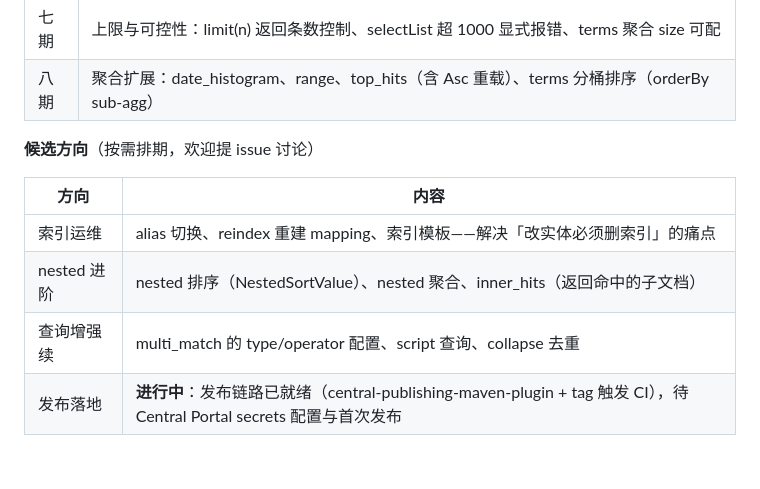
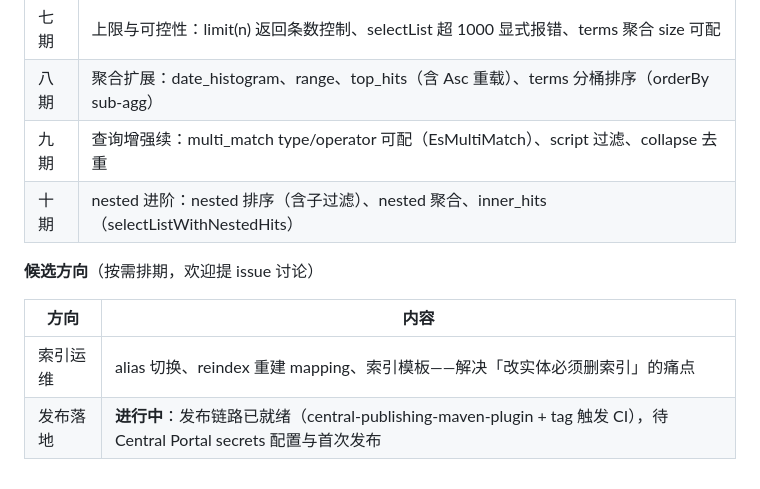
Before and after one commit to kennethfan/mybatis-plus-es, a Markdown page: README.md, the part around the change. GitHub-like rendering.

Commit message:
docs: Roadmap 补九期/十期行，移除已完成的 nested 进阶与查询增强续候选项

```diff
--- a/README.md
+++ b/README.md
@@ -287,12 +287,12 @@ mvn -B -ntp javadoc:javadoc -pl mp-es-core   # Javadoc 可生成（质量门槛
 | 六期 | 工程化：GitHub Actions CI、Javadoc 质量门槛、Maven Central 发布准备 |
 | 七期 | 上限与可控性：limit(n) 返回条数控制、selectList 超 1000 显式报错、terms 聚合 size 可配 |
 | 八期 | 聚合扩展：date_histogram、range、top_hits（含 Asc 重载）、terms 分桶排序（orderBy sub-agg） |
+| 九期 | 查询增强续：multi_match type/operator 可配（EsMultiMatch）、script 过滤、collapse 去重 |
+| 十期 | nested 进阶：nested 排序（含子过滤）、nested 聚合、inner_hits（selectListWithNestedHits） |
 
 **候选方向**（按需排期，欢迎提 issue 讨论）
 
 | 方向 | 内容 |
 |---|---|
 | 索引运维 | alias 切换、reindex 重建 mapping、索引模板——解决「改实体必须删索引」的痛点 |
-| nested 进阶 | nested 排序（NestedSortValue）、nested 聚合、inner_hits（返回命中的子文档） |
-| 查询增强续 | multi_match 的 type/operator 配置、script 查询、collapse 去重 |
 | 发布落地 | **进行中**：发布链路已就绪（central-publishing-maven-plugin + tag 触发 CI），待 Central Portal secrets 配置与首次发布 |
```
